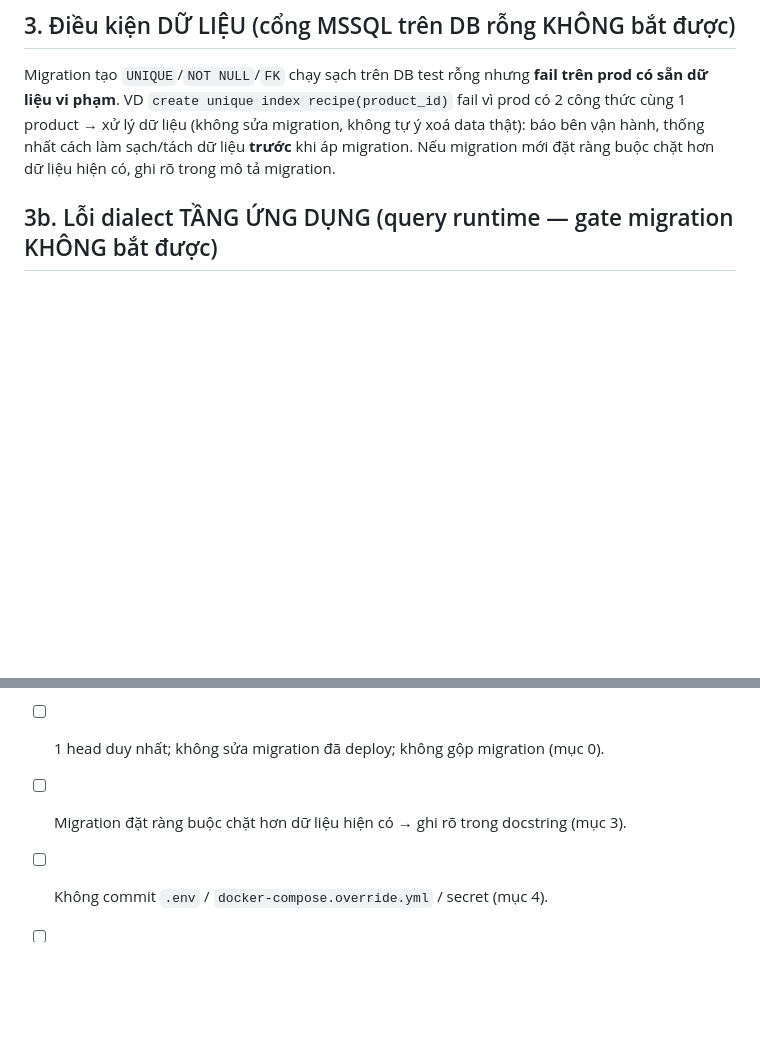
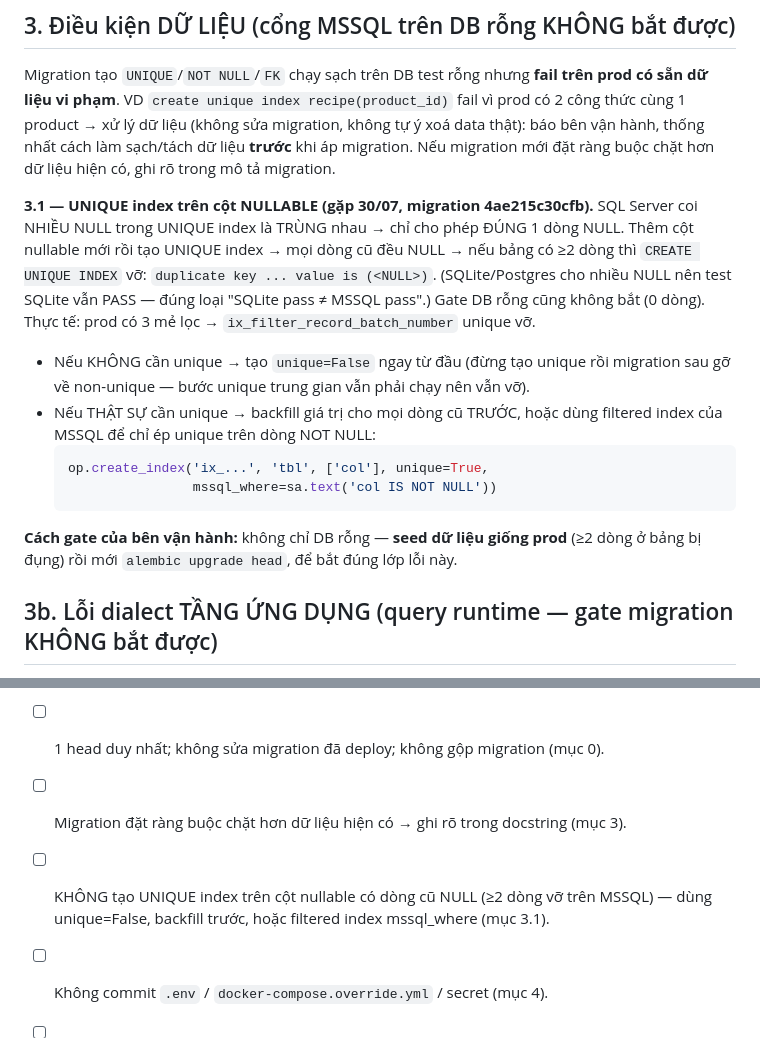
Before and after one commit to GiangdtHLB/HLBMES, a Markdown page: docs/DEPLOY-CONTRACT.md, 2 parts joined by grey strips. Drawn GitHub-style; blank space fills up the shorter version.

Commit message:
docs: thêm lỗi UNIQUE index trên cột nullable (§3.1) — gặp ở deploy 30/07
Migration 4ae215c30cfb tạo UNIQUE index trên filter_record.batch_number/order_number
(dòng cũ NULL); prod 3 mẻ lọc → MSSQL "duplicate key (NULL)" vì unique chỉ cho 1 NULL.
Ghi cách đúng (unique=False / backfill / filtered index mssql_where) + quy tắc gate seed
dữ liệu giống prod + 1 mục checklist.

Co-Authored-By: Claude Opus 4.8 <noreply@anthropic.com>
Claude-Session: https://claude.ai/code/session_01PMrQRe3caZxBKGBWwnWjVF

````diff
--- a/docs/DEPLOY-CONTRACT.md
+++ b/docs/DEPLOY-CONTRACT.md
@@ -66,6 +66,24 @@ công thức cùng 1 product → xử lý dữ liệu (không sửa migration, k
 báo bên vận hành, thống nhất cách làm sạch/tách dữ liệu **trước** khi áp migration.
 Nếu migration mới đặt ràng buộc chặt hơn dữ liệu hiện có, ghi rõ trong mô tả migration.
 
+**3.1 — UNIQUE index trên cột NULLABLE (gặp 30/07, migration 4ae215c30cfb).**
+SQL Server coi NHIỀU NULL trong UNIQUE index là TRÙNG nhau → chỉ cho phép ĐÚNG 1 dòng NULL.
+Thêm cột nullable mới rồi tạo UNIQUE index → mọi dòng cũ đều NULL → nếu bảng có ≥2 dòng thì
+`CREATE UNIQUE INDEX` vỡ: `duplicate key ... value is (<NULL>)`. (SQLite/Postgres cho nhiều
+NULL nên test SQLite vẫn PASS — đúng loại "SQLite pass ≠ MSSQL pass".) Gate DB rỗng cũng
+không bắt (0 dòng). Thực tế: prod có 3 mẻ lọc → `ix_filter_record_batch_number` unique vỡ.
+- Nếu KHÔNG cần unique → tạo `unique=False` ngay từ đầu (đừng tạo unique rồi migration sau
+  gỡ về non-unique — bước unique trung gian vẫn phải chạy nên vẫn vỡ).
+- Nếu THẬT SỰ cần unique → backfill giá trị cho mọi dòng cũ TRƯỚC, hoặc dùng filtered index
+  của MSSQL để chỉ ép unique trên dòng NOT NULL:
+  ```python
+  op.create_index('ix_...', 'tbl', ['col'], unique=True,
+                  mssql_where=sa.text('col IS NOT NULL'))
+  ```
+
+**Cách gate của bên vận hành:** không chỉ DB rỗng — **seed dữ liệu giống prod** (≥2 dòng ở
+bảng bị đụng) rồi mới `alembic upgrade head`, để bắt đúng lớp lỗi này.
+
 ## 3b. Lỗi dialect TẦNG ỨNG DỤNG (query runtime — gate migration KHÔNG bắt được)
 Không chỉ migration; **code truy vấn** cũng phải chạy trên MSSQL. Đã gặp:
 
@@ -116,6 +134,8 @@ Chạy hết list này rồi mới push branch — mỗi mục là 1 lỗi thự
       enforce FK, SQLite thì không).
 - [ ] 1 head duy nhất; không sửa migration đã deploy; không gộp migration (mục 0).
 - [ ] Migration đặt ràng buộc chặt hơn dữ liệu hiện có → ghi rõ trong docstring (mục 3).
+- [ ] KHÔNG tạo UNIQUE index trên cột nullable có dòng cũ NULL (≥2 dòng vỡ trên MSSQL) —
+      dùng unique=False, backfill trước, hoặc filtered index mssql_where (mục 3.1).
 - [ ] Không commit `.env` / `docker-compose.override.yml` / secret (mục 4).
 - [ ] Nếu chạy được MSSQL: `alembic upgrade <head-prod> → head` + smoke GET & GHI (3b).
       Nếu KHÔNG có MSSQL: push branch, báo bên vận hành chạy cổng giúp.
````
